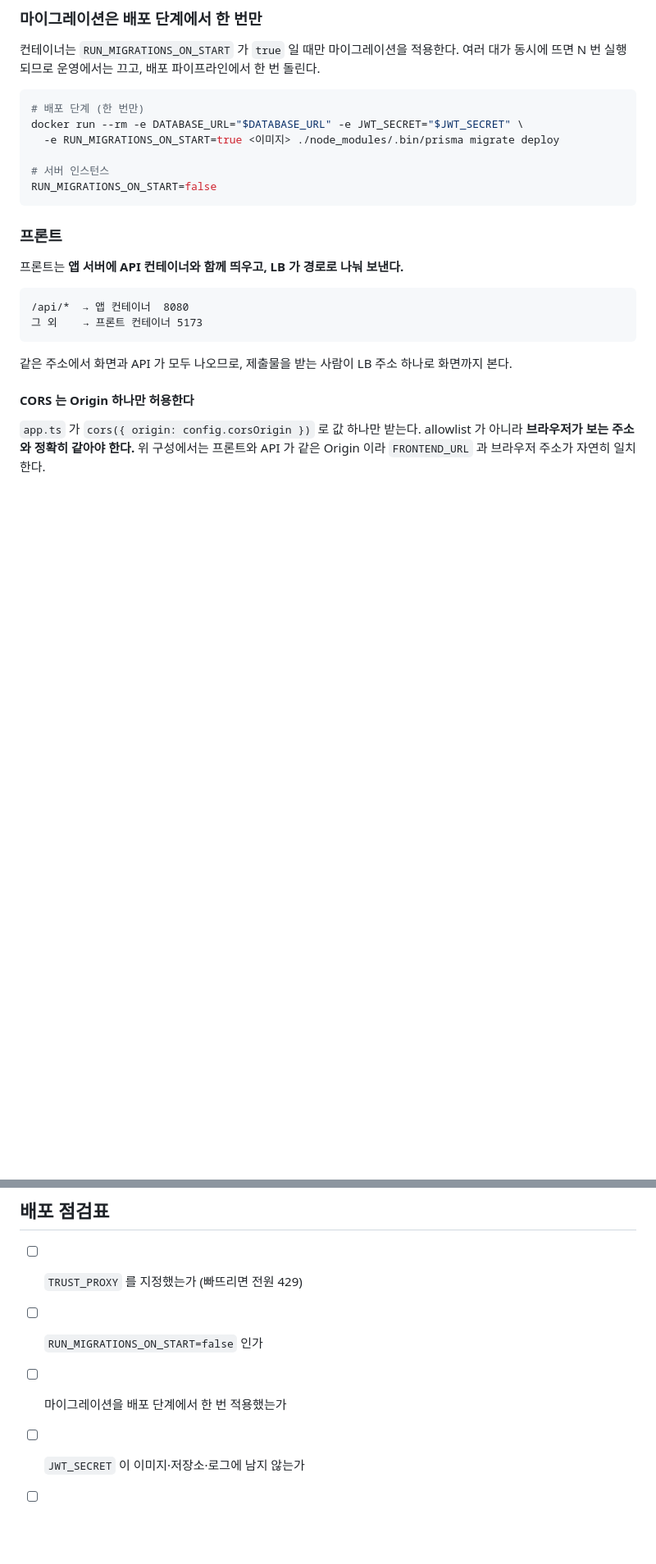
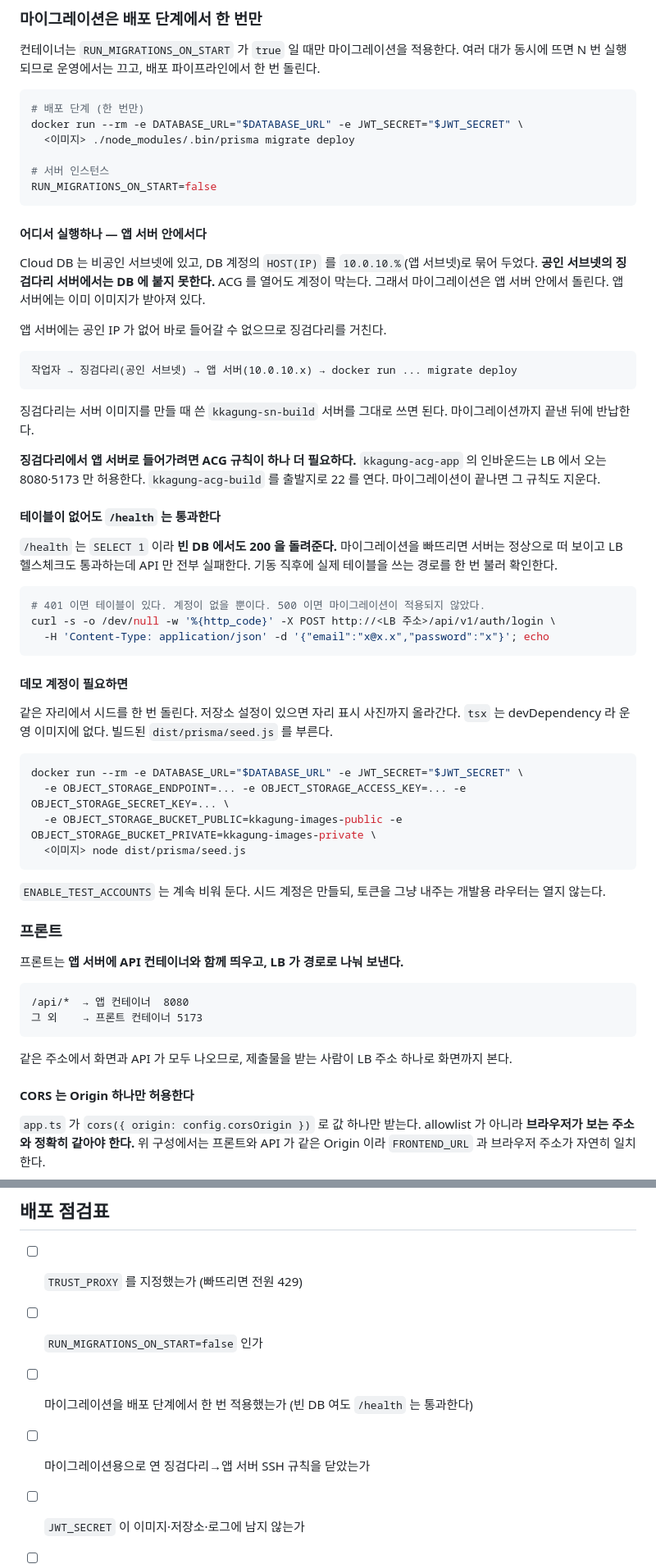
Before and after one commit to philipn337-namphil/kkagung, a Markdown page: docs/07_NCP_배포_절차.md, 2 parts joined by grey strips. Shown at 82% size. GitHub-like rendering; blank space fills up the shorter version.

Commit message:
docs(infra): say where migrations run and why health is not proof
"배포 단계에서 한 번만" 만 있고 어디서 실행하느냐가 비어 있었다.

앱 서버 안에서 돌린다. Cloud DB 가 비공인 서브넷에 있고 DB 계정의 HOST(IP)
를 앱 서브넷 대역으로 묶어 두어서, 공인 서브넷의 징검다리에서는 ACG 를 열어도
계정이 막는다. 앱 서버에는 공인 IP 가 없으므로 징검다리를 거쳐 들어간다.
그러려면 kkagung-acg-app 에 징검다리를 출발지로 한 22 규칙이 한 번 필요하고,
끝나면 지운다. 점검표에도 넣었다.

/health 는 SELECT 1 이라 빈 DB 에서도 200 이다(app.ts 확인). 마이그레이션을
빠뜨리면 서버는 정상으로 떠 보이고 LB 헬스체크도 통과하는데 API 만 전부
실패한다. 실제 테이블을 쓰는 경로를 한 번 불러 확인하는 방법을 적었다.

시드 명령도 적는다. tsx 는 devDependency 라 운영 이미지에 없으므로 npx 로
부르면 레지스트리에서 받아오려 한다. tsconfig 가 prisma 를 include 하므로
빌드 산출물에 dist/prisma/seed.js 가 들어간다. 그쪽을 부른다. 실제로 돌려
확인했다.

마이그레이션 예시에서 RUN_MIGRATIONS_ON_START=true 도 뺐다. 이 명령은
entrypoint 를 거치지 않고 prisma 를 직접 부르므로 그 변수를 보지 않는다.

Co-Authored-By: Claude Opus 5 <noreply@anthropic.com>

````diff
--- a/docs/07_NCP_배포_절차.md
+++ b/docs/07_NCP_배포_절차.md
@@ -68,11 +68,57 @@ JWT_SECRET=""                  JWT_SECRET="<32바이트 이상 무작위>"
 ```bash
 # 배포 단계 (한 번만)
 docker run --rm -e DATABASE_URL="$DATABASE_URL" -e JWT_SECRET="$JWT_SECRET" \
-  -e RUN_MIGRATIONS_ON_START=true <이미지> ./node_modules/.bin/prisma migrate deploy
+  <이미지> ./node_modules/.bin/prisma migrate deploy
 
 # 서버 인스턴스
 RUN_MIGRATIONS_ON_START=false
 ```
+
+#### 어디서 실행하나 — 앱 서버 안에서다
+
+Cloud DB 는 비공인 서브넷에 있고, DB 계정의 `HOST(IP)` 를 `10.0.10.%`(앱 서브넷)로 묶어 두었다.
+**공인 서브넷의 징검다리 서버에서는 DB 에 붙지 못한다.** ACG 를 열어도 계정이 막는다.
+그래서 마이그레이션은 앱 서버 안에서 돌린다. 앱 서버에는 이미 이미지가 받아져 있다.
+
+앱 서버에는 공인 IP 가 없어 바로 들어갈 수 없으므로 징검다리를 거친다.
+
+```
+작업자 → 징검다리(공인 서브넷) → 앱 서버(10.0.10.x) → docker run ... migrate deploy
+```
+
+징검다리는 서버 이미지를 만들 때 쓴 `kkagung-sn-build` 서버를 그대로 쓰면 된다.
+마이그레이션까지 끝낸 뒤에 반납한다.
+
+**징검다리에서 앱 서버로 들어가려면 ACG 규칙이 하나 더 필요하다.** `kkagung-acg-app` 의
+인바운드는 LB 에서 오는 8080·5173 만 허용한다. `kkagung-acg-build` 를 출발지로 22 를 연다.
+마이그레이션이 끝나면 그 규칙도 지운다.
+
+#### 테이블이 없어도 `/health` 는 통과한다
+
+`/health` 는 `SELECT 1` 이라 **빈 DB 에서도 200 을 돌려준다.** 마이그레이션을 빠뜨리면
+서버는 정상으로 떠 보이고 LB 헬스체크도 통과하는데 API 만 전부 실패한다.
+기동 직후에 실제 테이블을 쓰는 경로를 한 번 불러 확인한다.
+
+```bash
+# 401 이면 테이블이 있다. 계정이 없을 뿐이다. 500 이면 마이그레이션이 적용되지 않았다.
+curl -s -o /dev/null -w '%{http_code}' -X POST http://<LB 주소>/api/v1/auth/login \
+  -H 'Content-Type: application/json' -d '{"email":"x@x.x","password":"x"}'; echo
+```
+
+#### 데모 계정이 필요하면
+
+같은 자리에서 시드를 한 번 돌린다. 저장소 설정이 있으면 자리 표시 사진까지 올라간다.
+`tsx` 는 devDependency 라 운영 이미지에 없다. 빌드된 `dist/prisma/seed.js` 를 부른다.
+
+```bash
+docker run --rm -e DATABASE_URL="$DATABASE_URL" -e JWT_SECRET="$JWT_SECRET" \
+  -e OBJECT_STORAGE_ENDPOINT=... -e OBJECT_STORAGE_ACCESS_KEY=... -e OBJECT_STORAGE_SECRET_KEY=... \
+  -e OBJECT_STORAGE_BUCKET_PUBLIC=kkagung-images-public -e OBJECT_STORAGE_BUCKET_PRIVATE=kkagung-images-private \
+  <이미지> node dist/prisma/seed.js
+```
+
+`ENABLE_TEST_ACCOUNTS` 는 계속 비워 둔다. 시드 계정은 만들되, 토큰을 그냥 내주는
+개발용 라우터는 열지 않는다.
 
 ### 프론트
 
@@ -420,7 +466,8 @@ NCP 에서는 DB 가 분리되고 서버가 늘어나므로 이 값보다 나아
 
 - [ ] `TRUST_PROXY` 를 지정했는가 (빠뜨리면 전원 429)
 - [ ] `RUN_MIGRATIONS_ON_START=false` 인가
-- [ ] 마이그레이션을 배포 단계에서 한 번 적용했는가
+- [ ] 마이그레이션을 배포 단계에서 한 번 적용했는가 (빈 DB 여도 `/health` 는 통과한다)
+- [ ] 마이그레이션용으로 연 징검다리→앱 서버 SSH 규칙을 닫았는가
 - [ ] `JWT_SECRET` 이 이미지·저장소·로그에 남지 않는가
 - [ ] 원본 버킷이 비공개인가
 - [ ] 두 버킷 모두 전체 공개가 **"공개 안함"** 인가 (버킷 공개 = 목록 공개다)
````
